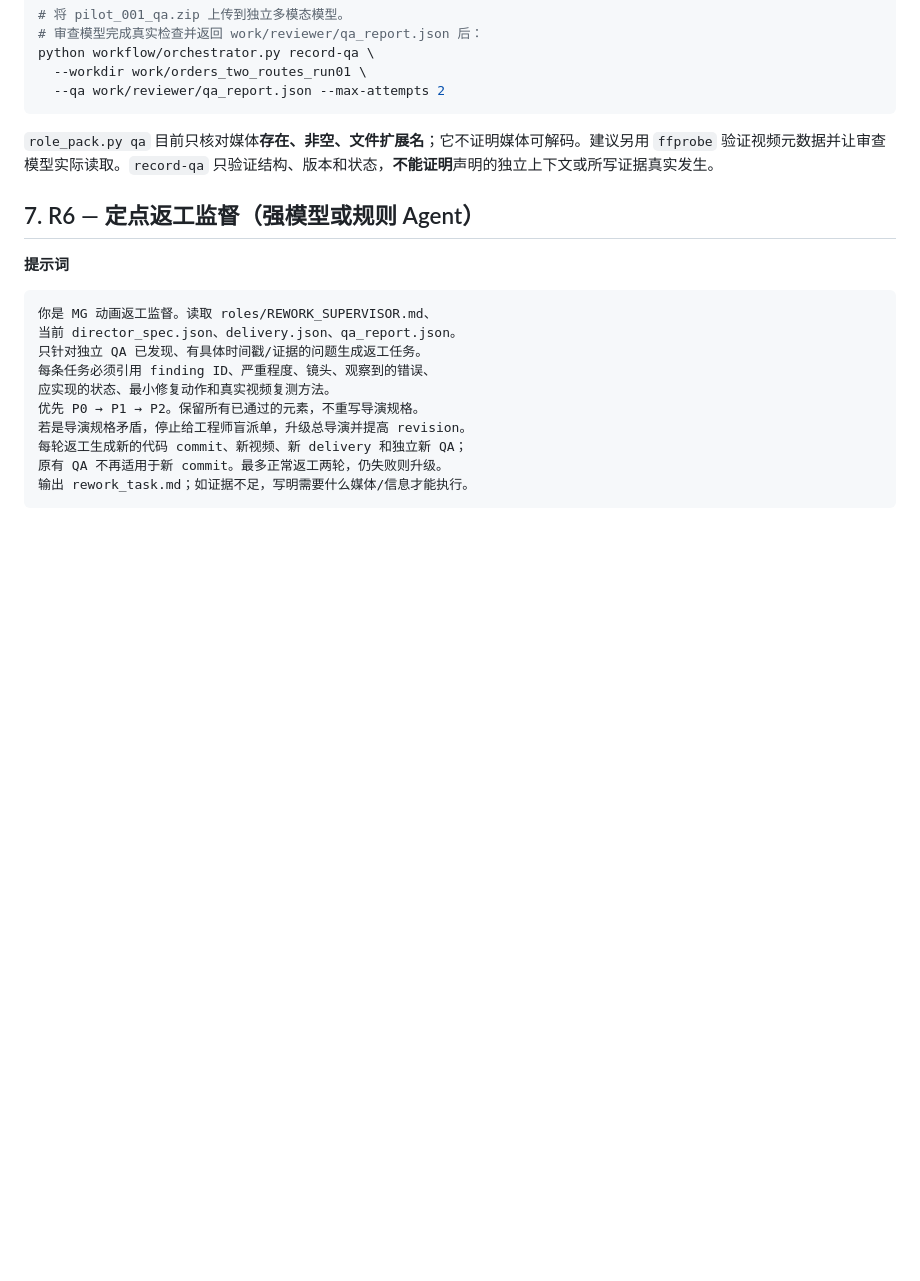
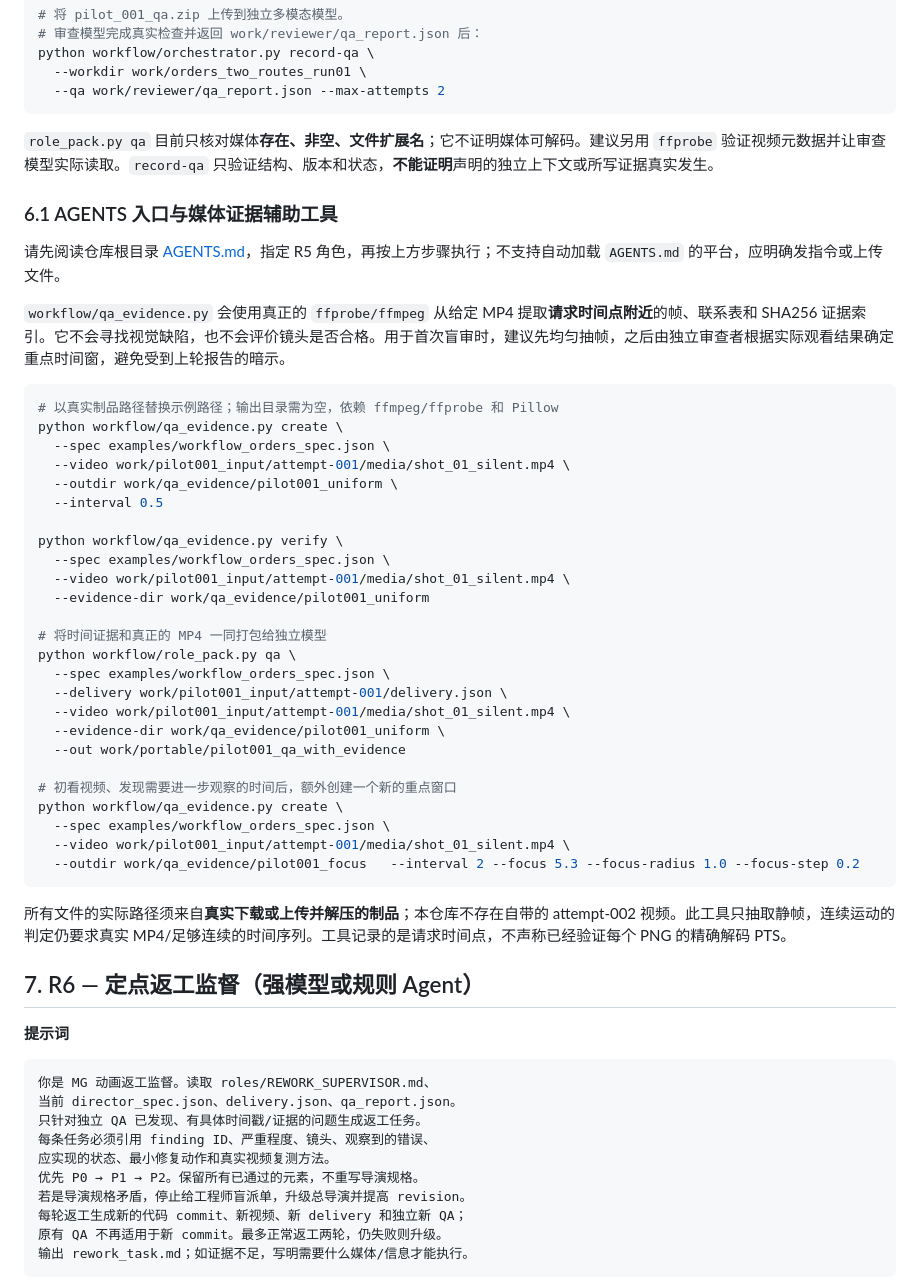
Before and after one commit to huangyong7878/mg-animation-skill, a Markdown page: docs/MULTI_MODEL_PLAYBOOK.md, the part around the change. Drawn GitHub-style; blank space fills up the shorter version.

Commit message:
docs: add reproducible R5 video evidence CLI and blind review guidance

````diff
--- a/docs/MULTI_MODEL_PLAYBOOK.md
+++ b/docs/MULTI_MODEL_PLAYBOOK.md
@@ -388,6 +388,42 @@ python workflow/orchestrator.py record-qa \
 
 `role_pack.py qa` 目前只核对媒体**存在、非空、文件扩展名**；它不证明媒体可解码。建议另用 `ffprobe` 验证视频元数据并让审查模型实际读取。`record-qa` 只验证结构、版本和状态，**不能证明**声明的独立上下文或所写证据真实发生。
 
+### 6.1 AGENTS 入口与媒体证据辅助工具
+
+请先阅读仓库根目录 [AGENTS.md](../AGENTS.md)，指定 R5 角色，再按上方步骤执行；不支持自动加载 `AGENTS.md` 的平台，应明确发指令或上传文件。
+
+`workflow/qa_evidence.py` 会使用真正的 `ffprobe/ffmpeg` 从给定 MP4 提取**请求时间点附近**的帧、联系表和 SHA256 证据索引。它不会寻找视觉缺陷，也不会评价镜头是否合格。用于首次盲审时，建议先均匀抽帧，之后由独立审查者根据实际观看结果确定重点时间窗，避免受到上轮报告的暗示。
+
+```bash
+# 以真实制品路径替换示例路径；输出目录需为空，依赖 ffmpeg/ffprobe 和 Pillow
+python workflow/qa_evidence.py create \
+  --spec examples/workflow_orders_spec.json \
+  --video work/pilot001_input/attempt-001/media/shot_01_silent.mp4 \
+  --outdir work/qa_evidence/pilot001_uniform \
+  --interval 0.5
+
+python workflow/qa_evidence.py verify \
+  --spec examples/workflow_orders_spec.json \
+  --video work/pilot001_input/attempt-001/media/shot_01_silent.mp4 \
+  --evidence-dir work/qa_evidence/pilot001_uniform
+
+# 将时间证据和真正的 MP4 一同打包给独立模型
+python workflow/role_pack.py qa \
+  --spec examples/workflow_orders_spec.json \
+  --delivery work/pilot001_input/attempt-001/delivery.json \
+  --video work/pilot001_input/attempt-001/media/shot_01_silent.mp4 \
+  --evidence-dir work/qa_evidence/pilot001_uniform \
+  --out work/portable/pilot001_qa_with_evidence
+
+# 初看视频、发现需要进一步观察的时间后，额外创建一个新的重点窗口
+python workflow/qa_evidence.py create \
+  --spec examples/workflow_orders_spec.json \
+  --video work/pilot001_input/attempt-001/media/shot_01_silent.mp4 \
+  --outdir work/qa_evidence/pilot001_focus   --interval 2 --focus 5.3 --focus-radius 1.0 --focus-step 0.2
+```
+
+所有文件的实际路径须来自**真实下载或上传并解压的制品**；本仓库不存在自带的 attempt-002 视频。此工具只抽取静帧，连续运动的判定仍要求真实 MP4/足够连续的时间序列。工具记录的是请求时间点，不声称已经验证每个 PNG 的精确解码 PTS。
+
 ## 7. R6 — 定点返工监督（强模型或规则 Agent）
 
 **提示词**
````
